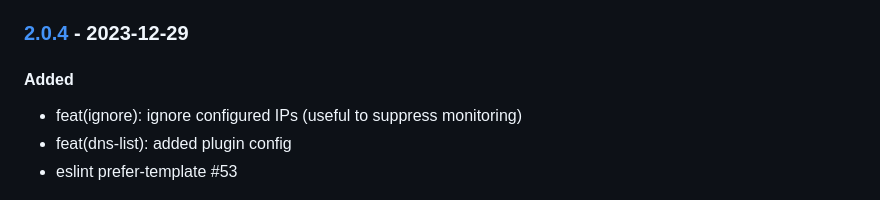
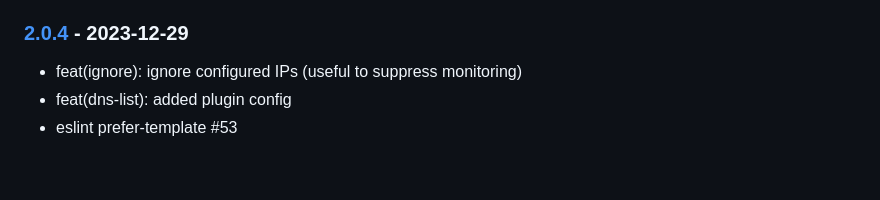
Before and after one commit to haraka/haraka-plugin-watch, a Markdown page: CHANGELOG.md, the part around the change. GitHub-like rendering; blank space fills up the shorter version.

Commit message:
update changelog

```diff
--- a/CHANGELOG.md
+++ b/CHANGELOG.md
@@ -42,8 +42,6 @@ The format is based on [Keep a Changelog](https://keepachangelog.com/).
 - lint: remove duplicate / stale rules from .eslintrc
 
 ### [2.0.4] - 2023-12-29
-
-#### Added
 
 - feat(ignore): ignore configured IPs (useful to suppress monitoring)
 - feat(dns-list): added plugin config
```
